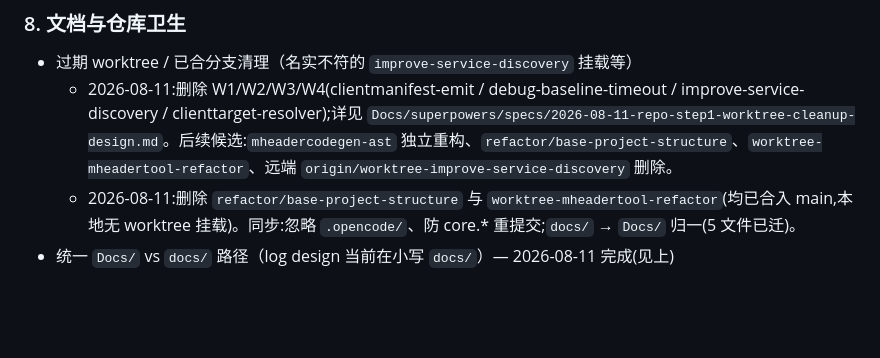
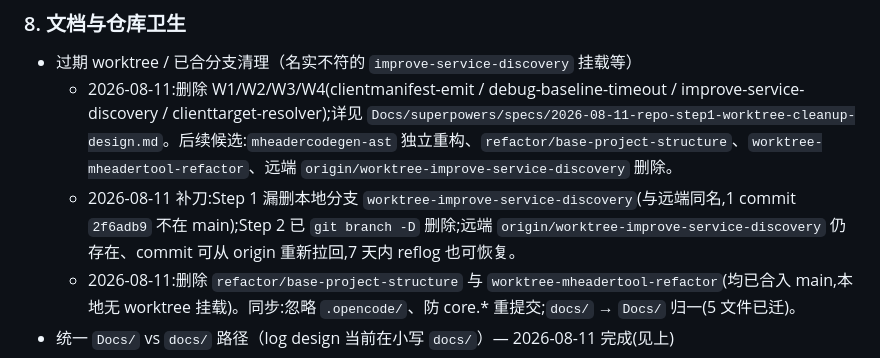
Before and after one commit to lz1287209575/Mession, a Markdown page: TODO.md, the part around the change. Rendered like a GitHub page; blank space fills up the shorter version.

Commit message:
chore(repo): note step-2 catch-up deletion of worktree-improve-service-discovery local branch

```diff
--- a/TODO.md
+++ b/TODO.md
@@ -86,6 +86,7 @@
 
 - 过期 worktree / 已合分支清理（名实不符的 `improve-service-discovery` 挂载等）
   - 2026-08-11:删除 W1/W2/W3/W4(clientmanifest-emit / debug-baseline-timeout / improve-service-discovery / clienttarget-resolver);详见 `Docs/superpowers/specs/2026-08-11-repo-step1-worktree-cleanup-design.md`。后续候选:`mheadercodegen-ast` 独立重构、`refactor/base-project-structure`、`worktree-mheadertool-refactor`、远端 `origin/worktree-improve-service-discovery` 删除。
+  - 2026-08-11 补刀:Step 1 漏删本地分支 `worktree-improve-service-discovery`(与远端同名,1 commit `2f6adb9` 不在 main);Step 2 已 `git branch -D` 删除;远端 `origin/worktree-improve-service-discovery` 仍存在、commit 可从 origin 重新拉回,7 天内 reflog 也可恢复。
   - 2026-08-11:删除 `refactor/base-project-structure` 与 `worktree-mheadertool-refactor`(均已合入 main,本地无 worktree 挂载)。同步:忽略 `.opencode/`、防 core.* 重提交;`docs/` → `Docs/` 归一(5 文件已迁)。
 - 统一 `Docs/` vs `docs/` 路径（log design 当前在小写 `docs/`）— 2026-08-11 完成(见上)
 - 根目录与各 worktree 旧 `TODO` 副本以 **本文件 + main** 为准
```
